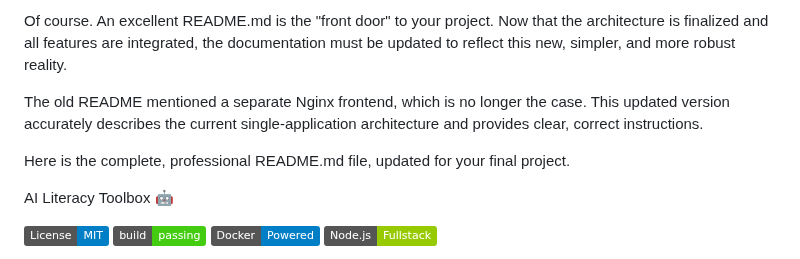
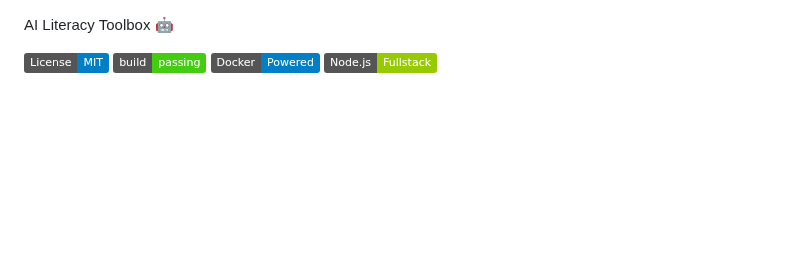
Before and after one commit to COLAPS-Research/AI-Literacy_Toolbox., a Markdown page: README.md, the part around the change. Rendered like a GitHub page; badges without logos; blank space fills up the shorter version.

```diff
--- a/README.md
+++ b/README.md
@@ -1,9 +1,3 @@
-Of course. An excellent README.md is the "front door" to your project. Now that the architecture is finalized and all features are integrated, the documentation must be updated to reflect this new, simpler, and more robust reality.
-
-The old README mentioned a separate Nginx frontend, which is no longer the case. This updated version accurately describes the current single-application architecture and provides clear, correct instructions.
-
-Here is the complete, professional README.md file, updated for your final project.
-
 AI Literacy Toolbox 🤖
 
 ![alt text](https://img.shields.io/badge/License-MIT-blue.svg)
```
